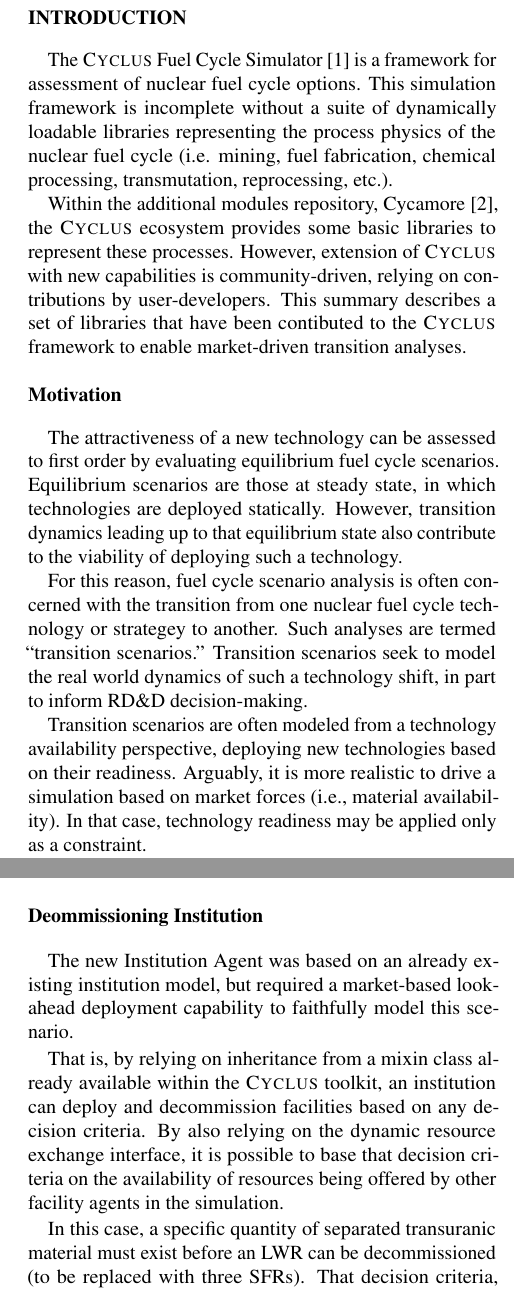
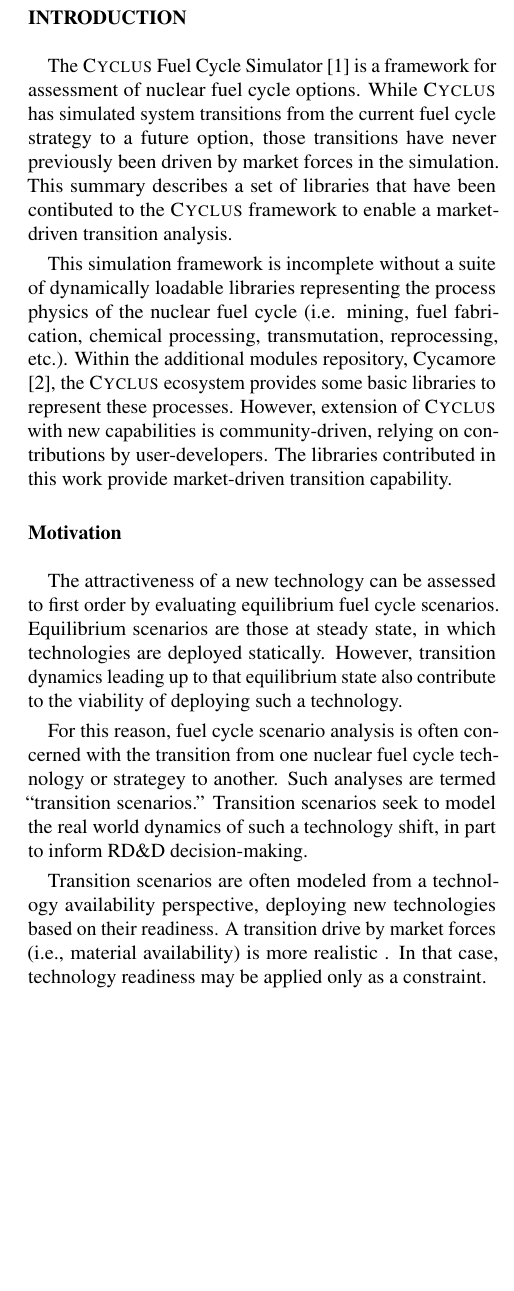
Before and after one commit to katyhuff/ans_2014_fco, a LaTeX document (ans_2014_fco.tex, which reads intro.tex, mkdriveninst.tex): two parts of the columns of pages 1 and 4 of 4 before the commit and part of one column of page 1 of 5 after it, the two joined at a grey line, cut so that both start at the same text, the shorter picture padded with empty space. Compiled offline with pdfLaTeX.

Commit message:
moves decomm to mktdriven

```diff
--- a/intro.tex
+++ b/intro.tex
@@ -3,17 +3,21 @@
 %      support it with a method
 
 The \Cyclus Fuel Cycle Simulator \cite{carlsen_cyclus_2014} is a framework for
-assessment of nuclear fuel cycle options. This simulation framework is
-incomplete without a suite of dynamically loadable libraries representing the
-process physics of the nuclear fuel cycle (i.e. mining, fuel fabrication,
-chemical processing, transmutation, reprocessing, etc.).
+assessment of nuclear fuel cycle options. While \Cyclus has simulated system
+transitions from the current fuel cycle strategy to a future option, those
+transitions have never previously been driven by market forces in the
+simulation.  This summary describes a set of libraries that have been
+contibuted to the \Cyclus framework to enable a market-driven transition
+analysis.
 
-Within the additional modules repository, Cycamore
+This simulation framework is incomplete without a suite of dynamically loadable
+libraries representing the process physics of the nuclear fuel cycle (i.e.
+mining, fuel fabrication, chemical processing, transmutation, reprocessing,
+etc.).  Within the additional modules repository, Cycamore
 \cite{carlsen_cycamore_2014}, the \Cyclus ecosystem provides some basic
 libraries to represent these processes. However, extension of \Cyclus with new
 capabilities is community-driven, relying on contributions by user-developers.
-This summary describes a set of libraries that have been contibuted to the
-\Cyclus framework to enable market-driven transition analyses.
+The libraries contributed in this work provide market-driven transition capability.
 
 \subsection{Motivation}
 
@@ -31,10 +35,9 @@
 
 % Why did I do the work?
 Transition scenarios are often modeled from a technology availability
-perspective, deploying new technologies based on their readiness.  Arguably, it
-is more realistic to drive a simulation based on market forces (i.e., material
-availability). In that case, technology readiness may be applied only as a
-constraint.
+perspective, deploying new technologies based on their readiness.  A transition
+drive by market forces (i.e., material availability) is more realistic . In
+that case, technology readiness may be applied only as a constraint.
 
 % What will this work show?
 This summary describes additions to the \Cyclus Fuel Cycle Simulator necessary
--- a/decomminst.tex
+++ b/mkdriveninst.tex
@@ -1,8 +1,8 @@
 
-\label{sec:decomminst}
-\subsection{Deommissioning Institution}
+\label{sec:mktdriveninst}
+\subsection{Market Driven Institution}
 The new Institution Agent was based on an already existing institution
-model, but required a market-based look-ahead deployment capability to
+model, but required a market-driven deployment capability to
 faithfully model this scenario.
 
 That is, by relying on inheritance from a mixin class already available within
```
Also changed, not shown: ans_2014_fco.tex (+1 -1 lines), intro.tex (8 more changed lines).
